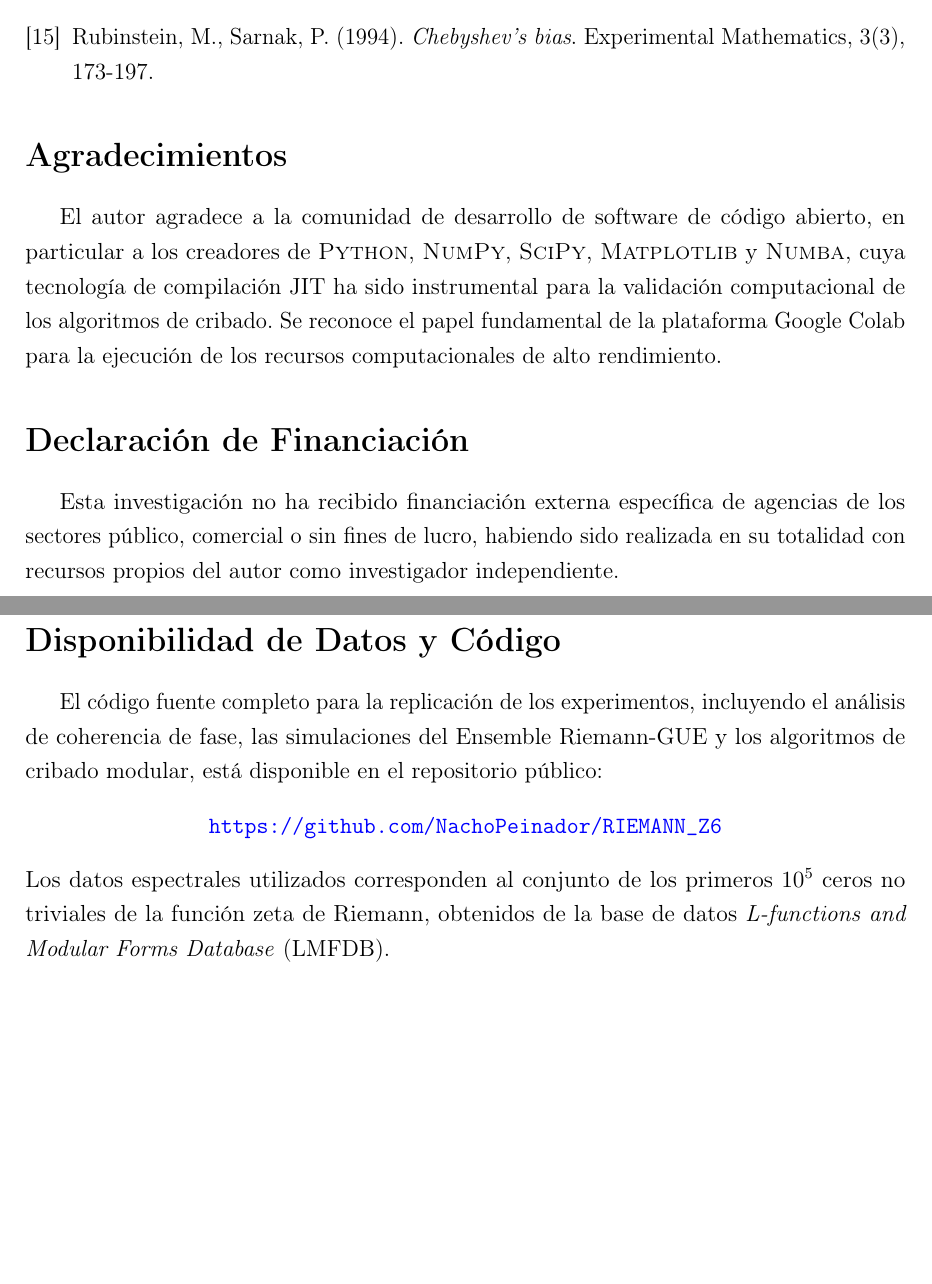
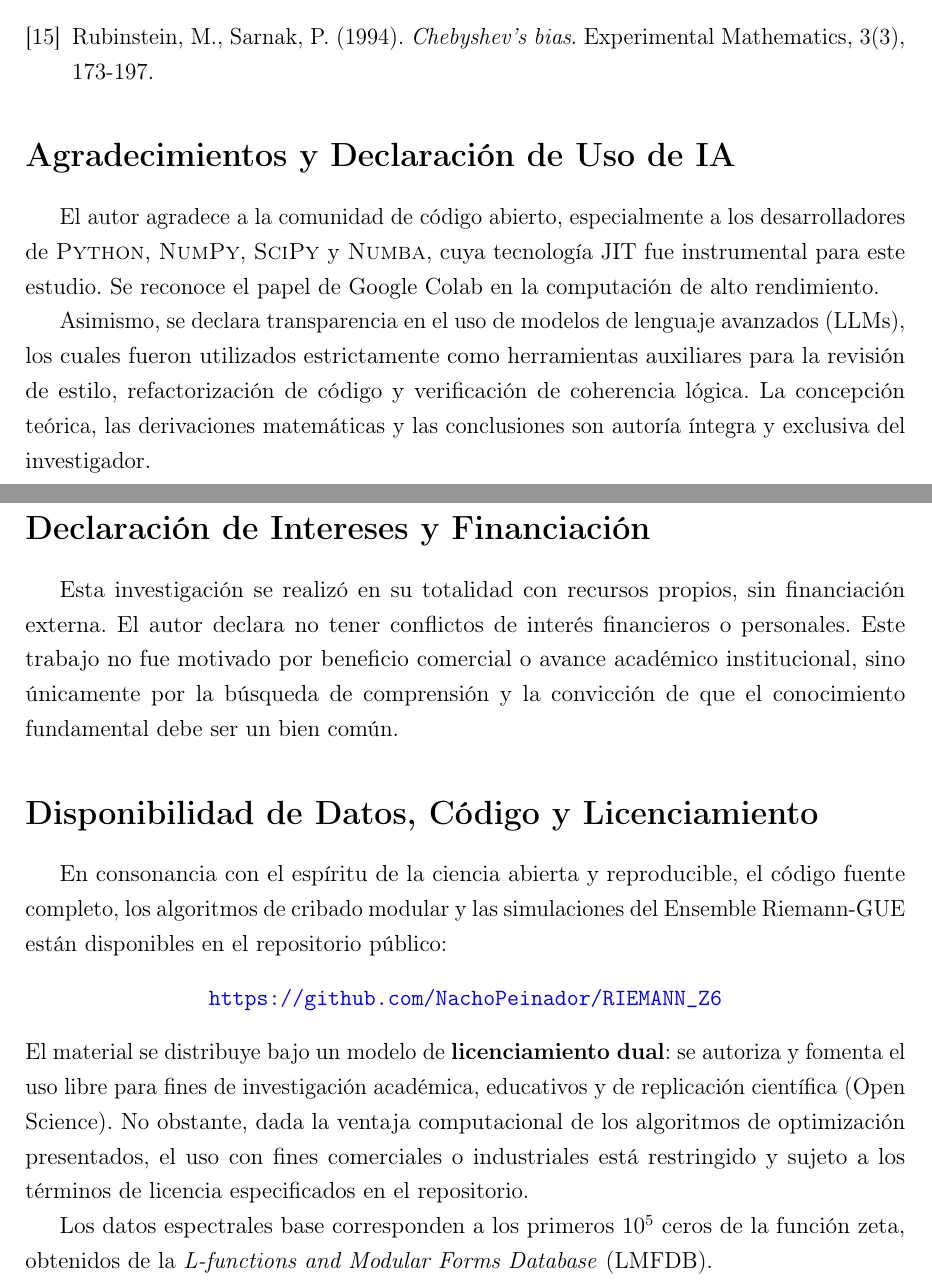
Before and after one commit to NachoPeinador/RIEMANN_Z6, a LaTeX paper (Papers/Dualidad_Espectral-Aritmetica.tex): two parts of pages 40 and 41 of 41 before the commit and two parts of pages 41 and 42 of 42 after it, joined at a grey line, cut so that both start at the same text, the shorter picture padded with empty space. Compiled offline with pdfLaTeX.

Commit message:
Update Dualidad_Espectral-Aritmetica.tex

```diff
--- a/Papers/Dualidad_Espectral-Aritmetica.tex
+++ b/Papers/Dualidad_Espectral-Aritmetica.tex
@@ -1708,17 +1717,21 @@ Experimental Mathematics, 3(3), 173-197.
 % --------------------------------------------------------------------------
 % AGRADECIMIENTOS Y DECLARACIONES
 % --------------------------------------------------------------------------
-\section*{Agradecimientos}
-El autor agradece a la comunidad de desarrollo de software de código abierto, en particular a los creadores de \textsc{Python}, \textsc{NumPy}, \textsc{SciPy}, \textsc{Matplotlib} y \textsc{Numba}, cuya tecnología de compilación JIT ha sido instrumental para la validación computacional de los algoritmos de cribado. Se reconoce el papel fundamental de la plataforma Google Colab para la ejecución de los recursos computacionales de alto rendimiento.
-
-\section*{Declaración de Financiación}
-Esta investigación no ha recibido financiación externa específica de agencias de los sectores público, comercial o sin fines de lucro, habiendo sido realizada en su totalidad con recursos propios del autor como investigador independiente.
-
-\section*{Disponibilidad de Datos y Código}
-El código fuente completo para la replicación de los experimentos, incluyendo el análisis de coherencia de fase, las simulaciones del Ensemble Riemann-GUE y los algoritmos de cribado modular, está disponible en el repositorio público:
+\section*{Agradecimientos y Declaración de Uso de IA}
+El autor agradece a la comunidad de código abierto, especialmente a los desarrolladores de \textsc{Python}, \textsc{NumPy}, \textsc{SciPy} y \textsc{Numba}, cuya tecnología JIT fue instrumental para este estudio. Se reconoce el papel de Google Colab en la computación de alto rendimiento.
+
+Asimismo, se declara transparencia en el uso de modelos de lenguaje avanzados (LLMs), los cuales fueron utilizados estrictamente como herramientas auxiliares para la revisión de estilo, refactorización de código y verificación de coherencia lógica. La concepción teórica, las derivaciones matemáticas y las conclusiones son autoría íntegra y exclusiva del investigador.
+
+\section*{Declaración de Intereses y Financiación}
+Esta investigación se realizó en su totalidad con recursos propios, sin financiación externa. El autor declara no tener conflictos de interés financieros o personales. Este trabajo no fue motivado por beneficio comercial o avance académico institucional, sino únicamente por la búsqueda de comprensión y la convicción de que el conocimiento fundamental debe ser un bien común.
+
+\section*{Disponibilidad de Datos, Código y Licenciamiento}
+En consonancia con el espíritu de la ciencia abierta y reproducible, el código fuente completo, los algoritmos de cribado modular y las simulaciones del Ensemble Riemann-GUE están disponibles en el repositorio público:
 \begin{center}
 \url{https://github.com/NachoPeinador/RIEMANN_Z6}
 \end{center}
-Los datos espectrales utilizados corresponden al conjunto de los primeros $10^5$ ceros no triviales de la función zeta de Riemann, obtenidos de la base de datos \textit{L-functions and Modular Forms Database} (LMFDB).
+El material se distribuye bajo un modelo de \textbf{licenciamiento dual}: se autoriza y fomenta el uso libre para fines de investigación académica, educativos y de replicación científica (Open Science). No obstante, dada la ventaja computacional de los algoritmos de optimización presentados, el uso con fines comerciales o industriales está restringido y sujeto a los términos de licencia especificados en el repositorio.
+
+Los datos espectrales base corresponden a los primeros $10^5$ ceros de la función zeta, obtenidos de la \textit{L-functions and Modular Forms Database} (LMFDB).
 
 \end{document}
```
Also changed, not shown: Papers/Dualidad_Espectral-Aritmetica.tex (11 more changed lines).
